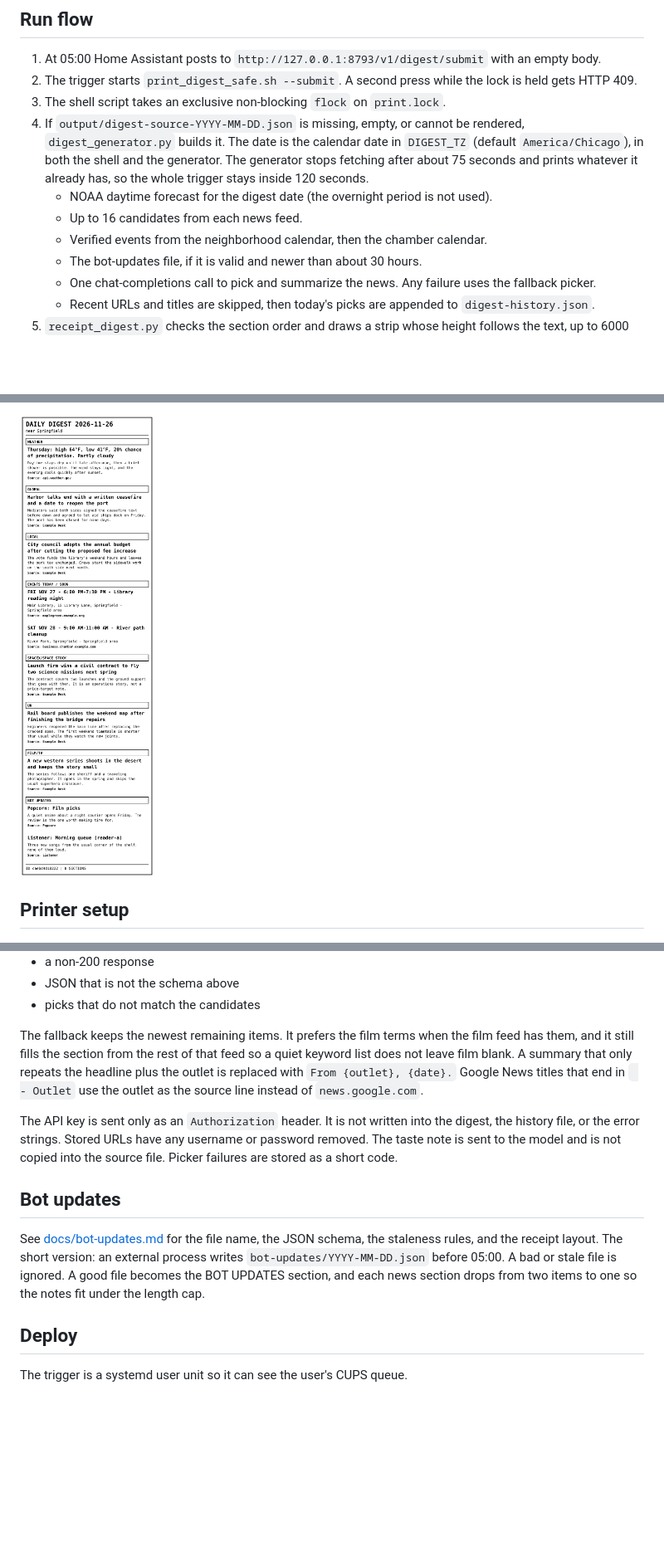
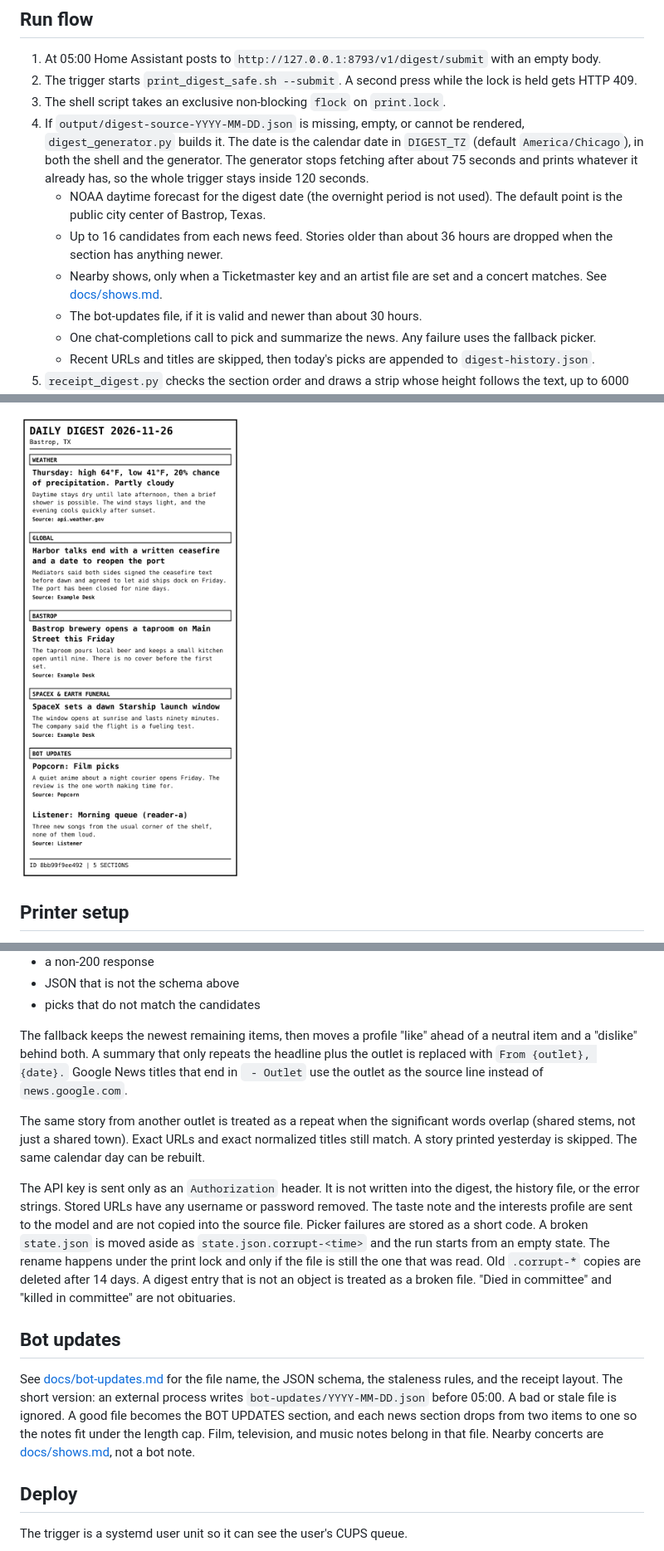
Before and after one commit to Ph-ill/thermal-news-digest, a Markdown page: README.md, 3 parts joined by grey strips. Shown at 83% size. Rendered like a GitHub page; pictures changed too: docs/samples/with-bot-updates.png; blank space fills up the shorter version.

```diff
--- a/README.md
+++ b/README.md
@@ -27,9 +27,9 @@ Pillow wraps text and measures the bitmap. `rsvg-convert` (librsvg) turns the SV
 2. The trigger starts `print_digest_safe.sh --submit`. A second press while the lock is held gets HTTP 409.
 3. The shell script takes an exclusive non-blocking `flock` on `print.lock`.
 4. If `output/digest-source-YYYY-MM-DD.json` is missing, empty, or cannot be rendered, `digest_generator.py` builds it. The date is the calendar date in `DIGEST_TZ` (default `America/Chicago`), in both the shell and the generator. The generator stops fetching after about 75 seconds and prints whatever it already has, so the whole trigger stays inside 120 seconds.
-   - NOAA daytime forecast for the digest date (the overnight period is not used).
-   - Up to 16 candidates from each news feed.
-   - Verified events from the neighborhood calendar, then the chamber calendar.
+   - NOAA daytime forecast for the digest date (the overnight period is not used). The default point is the public city center of Bastrop, Texas.
+   - Up to 16 candidates from each news feed. Stories older than about 36 hours are dropped when the section has anything newer.
+   - Nearby shows, only when a Ticketmaster key and an artist file are set and a concert matches. See [docs/shows.md](docs/shows.md).
    - The bot-updates file, if it is valid and newer than about 30 hours.
    - One chat-completions call to pick and summarize the news. Any failure uses the fallback picker.
    - Recent URLs and titles are skipped, then today's picks are appended to `digest-history.json`.
@@ -152,13 +157,15 @@ These failures all fall back to the deterministic picker, and the source file re
 - JSON that is not the schema above
 - picks that do not match the candidates
 
-The fallback keeps the newest remaining items. It prefers the film terms when the film feed has them, and it still fills the section from the rest of that feed so a quiet keyword list does not leave film blank. A summary that only repeats the headline plus the outlet is replaced with `From {outlet}, {date}.` Google News titles that end in ` - Outlet` use the outlet as the source line instead of `news.google.com`.
+The fallback keeps the newest remaining items, then moves a profile "like" ahead of a neutral item and a "dislike" behind both. A summary that only repeats the headline plus the outlet is replaced with `From {outlet}, {date}.` Google News titles that end in ` - Outlet` use the outlet as the source line instead of `news.google.com`.
 
-The API key is sent only as an `Authorization` header. It is not written into the digest, the history file, or the error strings. Stored URLs have any username or password removed. The taste note is sent to the model and is not copied into the source file. Picker failures are stored as a short code.
+The same story from another outlet is treated as a repeat when the significant words overlap (shared stems, not just a shared town). Exact URLs and exact normalized titles still match. A story printed yesterday is skipped. The same calendar day can be rebuilt.
+
+The API key is sent only as an `Authorization` header. It is not written into the digest, the history file, or the error strings. Stored URLs have any username or password removed. The taste note and the interests profile are sent to the model and are not copied into the source file. Picker failures are stored as a short code. A broken `state.json` is moved aside as `state.json.corrupt-<time>` and the run starts from an empty state. The rename happens under the print lock and only if the file is still the one that was read. Old `.corrupt-*` copies are deleted after 14 days. A digest entry that is not an object is treated as a broken file. "Died in committee" and "killed in committee" are not obituaries.
 
 ## Bot updates
 
-See [docs/bot-updates.md](docs/bot-updates.md) for the file name, the JSON schema, the staleness rules, and the receipt layout. The short version: an external process writes `bot-updates/YYYY-MM-DD.json` before 05:00. A bad or stale file is ignored. A good file becomes the BOT UPDATES section, and each news section drops from two items to one so the notes fit under the length cap.
+See [docs/bot-updates.md](docs/bot-updates.md) for the file name, the JSON schema, the staleness rules, and the receipt layout. The short version: an external process writes `bot-updates/YYYY-MM-DD.json` before 05:00. A bad or stale file is ignored. A good file becomes the BOT UPDATES section, and each news section drops from two items to one so the notes fit under the length cap. Film, television, and music notes belong in that file. Nearby concerts are [docs/shows.md](docs/shows.md), not a bot note.
 
 ## Deploy
 
```
Also changed, not shown: other parts of README.md (+40 -35 lines), docs/bot-updates.md (+1 -1 lines), docs/shows.md (added, +31 -0 lines), docs/samples/without-bot-updates.png, 11 other files.
